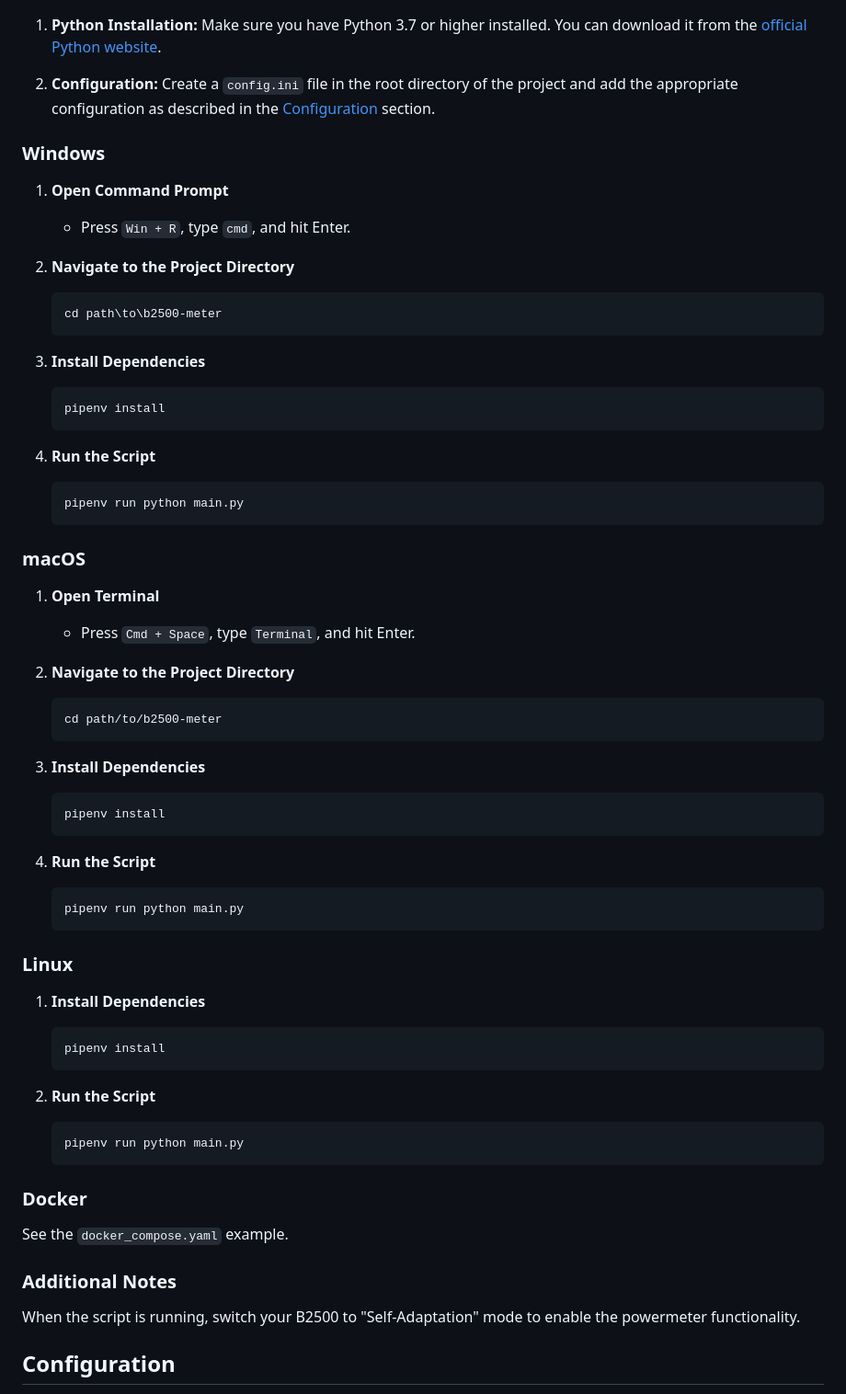
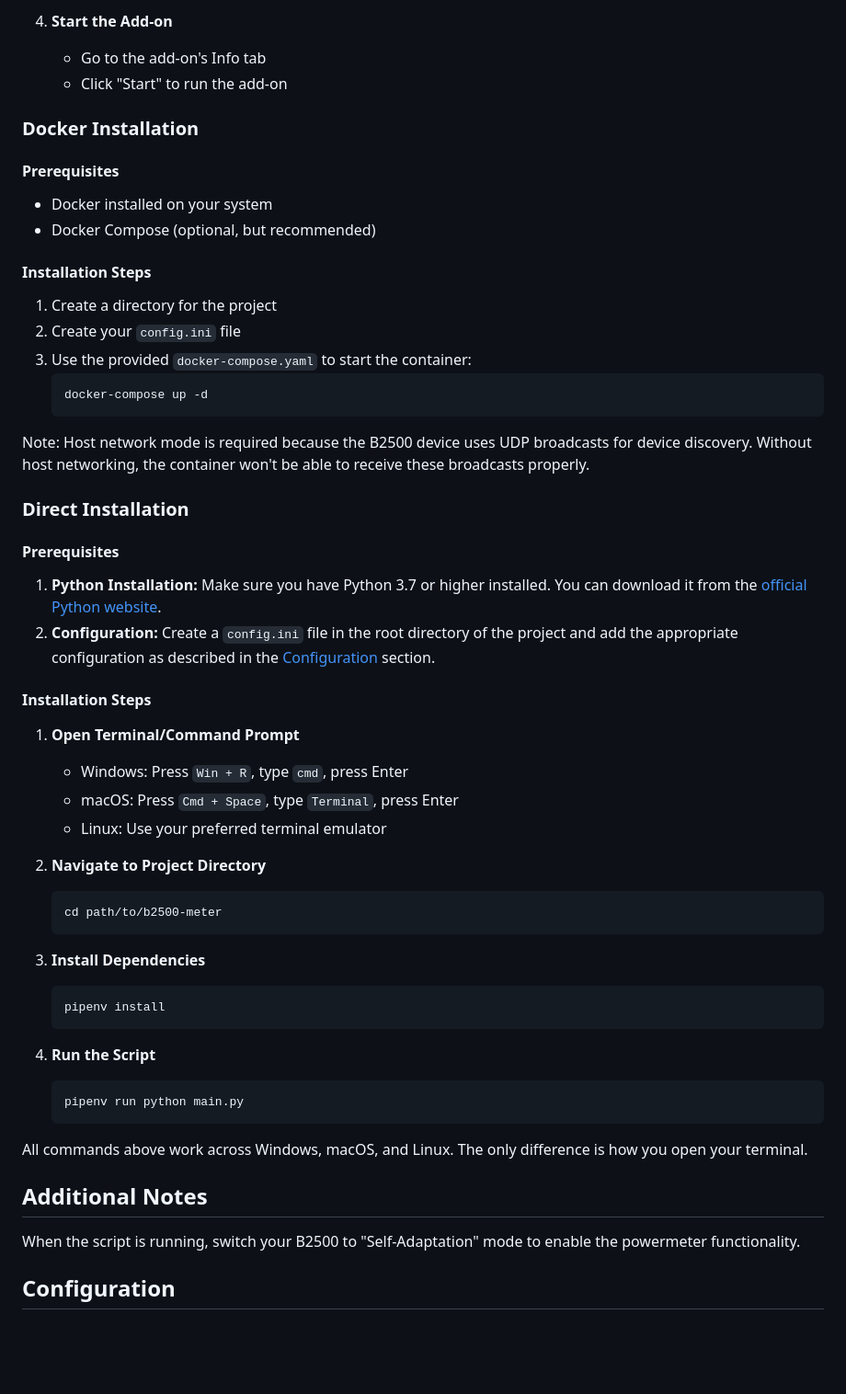
Before and after one commit to tomquist/b2500-meter, a Markdown page: README.md, the part around one of its changes. Shown at 92% size. GitHub-like rendering; blank space fills up the shorter version.

````diff
--- a/README.md
+++ b/README.md
@@ -14,34 +59,37 @@ Note that only Marstek storages are supported by the Shelly Emulators since the
+5. **Start the Add-on**
+   - Go to the add-on's Info tab
+   - Click "Start" to run the add-on
+
+### Docker Installation
+
+#### Prerequisites
+- Docker installed on your system
+- Docker Compose (optional, but recommended)
+
+#### Installation Steps
+1. Create a directory for the project
+2. Create your `config.ini` file
+3. Use the provided `docker-compose.yaml` to start the container:
+   ```bash
+   docker-compose up -d
+   ```
+Note: Host network mode is required because the B2500 device uses UDP broadcasts for device discovery. Without host networking, the container won't be able to receive these broadcasts properly.
+
+### Direct Installation
+
+#### Prerequisites
 
 1. **Python Installation:** Make sure you have Python 3.7 or higher installed. You can download it from the [official Python website](https://www.python.org/downloads/).
-
 2. **Configuration:** Create a `config.ini` file in the root directory of the project and add the appropriate configuration as described in the [Configuration](#configuration) section.
 
-### Windows
+#### Installation Steps
 
-1. **Open Command Prompt**
-   - Press `Win + R`, type `cmd`, and hit Enter.
+1. **Open Terminal/Command Prompt**
+   - Windows: Press `Win + R`, type `cmd`, press Enter
+   - macOS: Press `Cmd + Space`, type `Terminal`, press Enter
+   - Linux: Use your preferred terminal emulator
 
-2. **Navigate to the Project Directory**
-   ```cmd
-   cd path\to\b2500-meter
-   ```
-
-3. **Install Dependencies**
-   ```cmd
-   pipenv install
-   ```
-
-4. **Run the Script**
-   ```cmd
-   pipenv run python main.py
-   ```
-
-### macOS
-
-1. **Open Terminal**
-   - Press `Cmd + Space`, type `Terminal`, and hit Enter.
-
-2. **Navigate to the Project Directory**
+2. **Navigate to Project Directory**
    ```bash
    cd path/to/b2500-meter
    ```
@@ -56,23 +104,9 @@ Note that only Marstek storages are supported by the Shelly Emulators since the
    pipenv run python main.py
    ```
 
-### Linux
+All commands above work across Windows, macOS, and Linux. The only difference is how you open your terminal.
 
-1. **Install Dependencies**
-   ```bash
-   pipenv install
-   ```
-
-2. **Run the Script**
-   ```bash
-   pipenv run python main.py
-   ```
-
-### Docker
-
-See the `docker_compose.yaml` example.
-
-### Additional Notes
+## Additional Notes
 
 When the script is running, switch your B2500 to "Self-Adaptation" mode to enable the powermeter functionality.
 
````
Also changed, not shown: other parts of README.md (+50 -74 lines).
